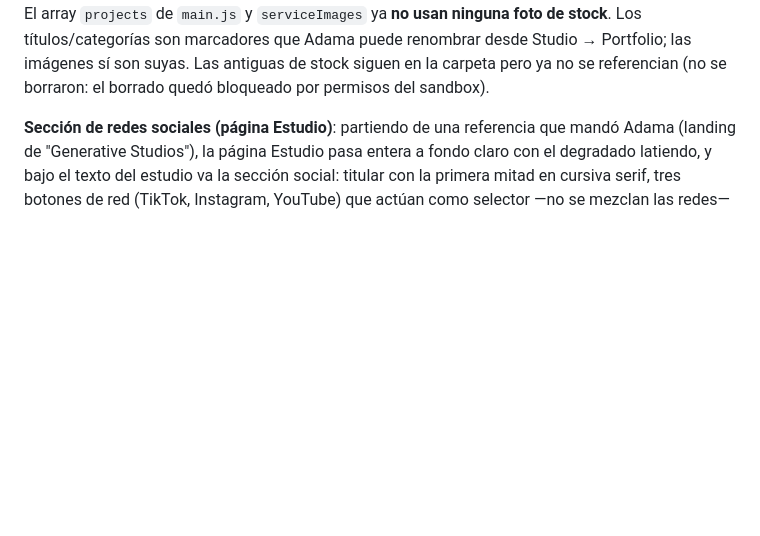
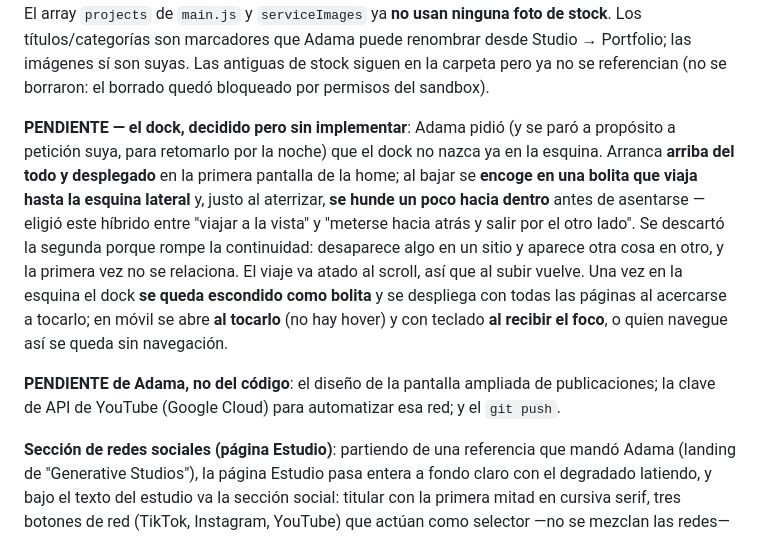
Before and after one commit to adamathesizzler/open-grain, a Markdown page: PROJECT_STATE.md, the part around the change. GitHub-like rendering; blank space fills up the shorter version.

Commit message:
Documentar el dock pendiente y lo que queda del lado de Adama
Adama pidio parar aqui y retomarlo por la noche, asi que queda por escrito lo
decidido para que no se pierda: el dock arrancara arriba y desplegado, se
encogera en una bolita que viaja a la esquina y se hundira un poco al
aterrizar (eligio ese hibrido), y una vez alli se escondera hasta que te
acerques a tocarlo.

Co-Authored-By: Claude Opus 5 <noreply@anthropic.com>
Claude-Session: https://claude.ai/code/session_01WuDkus1Tf7eWjQ42QUjEDU

```diff
--- a/PROJECT_STATE.md
+++ b/PROJECT_STATE.md
@@ -24,6 +24,10 @@ Adama revisó el hero de la sección 0k y dijo que no era lo que quería: pedía
 - `assets/motion.js`: solo comentarios obsoletos actualizados; ya era defensivo y funciona igual en todas las páginas.
 
 **Fotos reales**: Adama envió 10 fotografías propias (5 + 5 en una segunda tanda, estas últimas de un viaje a Japón). Se optimizaron (lado largo ≤1800px, JPEG progresivo q82) a `assets/portfolio/`: `motorsport.jpg`, `todaiji.jpg`, `portrait-studio.jpg`, `nara-deer.jpg`, `editorial-interior.jpg`, `night-portrait.jpg`, `portrait-low-key.jpg`, `platform.jpg`, `documentary.jpg`, `temple-gate.jpg`. El array `projects` de `main.js` y `serviceImages` ya **no usan ninguna foto de stock**. Los títulos/categorías son marcadores que Adama puede renombrar desde Studio → Portfolio; las imágenes sí son suyas. Las antiguas de stock siguen en la carpeta pero ya no se referencian (no se borraron: el borrado quedó bloqueado por permisos del sandbox).
+
+**PENDIENTE — el dock, decidido pero sin implementar**: Adama pidió (y se paró a propósito a petición suya, para retomarlo por la noche) que el dock no nazca ya en la esquina. Arranca **arriba del todo y desplegado** en la primera pantalla de la home; al bajar se **encoge en una bolita que viaja hasta la esquina lateral** y, justo al aterrizar, **se hunde un poco hacia dentro** antes de asentarse — eligió este híbrido entre "viajar a la vista" y "meterse hacia atrás y salir por el otro lado". Se descartó la segunda porque rompe la continuidad: desaparece algo en un sitio y aparece otra cosa en otro, y la primera vez no se relaciona. El viaje va atado al scroll, así que al subir vuelve. Una vez en la esquina el dock **se queda escondido como bolita** y se despliega con todas las páginas al acercarse a tocarlo; en móvil se abre **al tocarlo** (no hay hover) y con teclado **al recibir el foco**, o quien navegue así se queda sin navegación.
+
+**PENDIENTE de Adama, no del código**: el diseño de la pantalla ampliada de publicaciones; la clave de API de YouTube (Google Cloud) para automatizar esa red; y el `git push`.
 
 **Sección de redes sociales (página Estudio)**: partiendo de una referencia que mandó Adama (landing de "Generative Studios"), la página Estudio pasa entera a fondo claro con el degradado latiendo, y bajo el texto del estudio va la sección social: titular con la primera mitad en cursiva serif, tres botones de red (TikTok, Instagram, YouTube) que actúan como selector —no se mezclan las redes— y un mosaico con hasta **12** publicaciones de la red elegida. Al pulsar una se abre `#post-sheet`, la vista ampliada, que **queda a propósito con un diseño provisional**: Adama va a mandar el diseño de esa pantalla.
 
```
